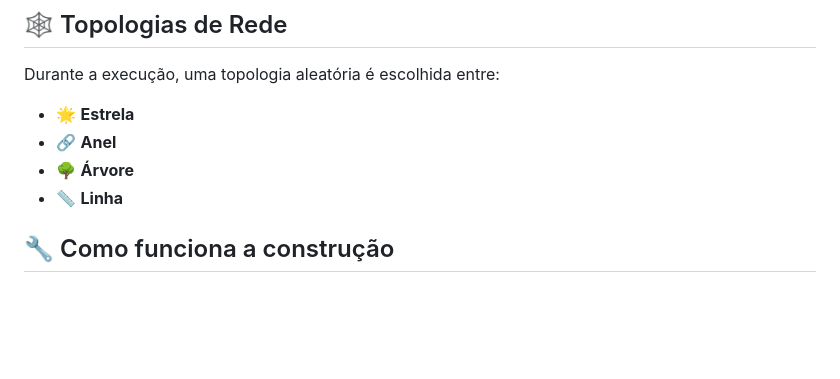
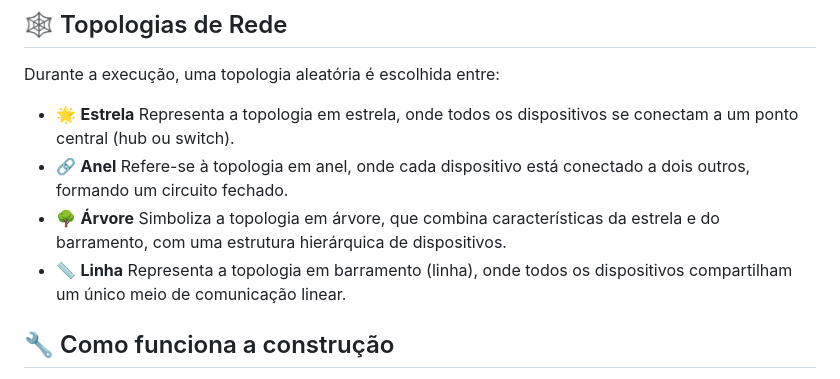
Before and after one commit to DanielRodri87/link_state_network, a Markdown page: README.md, the part around the change. GitHub-like rendering; blank space fills up the shorter version.

Commit message:
Update README to provide detailed descriptions for network topologies

```diff
--- a/README.md
+++ b/README.md
@@ -84,10 +84,10 @@ UDP é amplamente utilizado em:
 
 Durante a execução, uma topologia aleatória é escolhida entre:
 
-- 🌟 **Estrela**
-- 🔗 **Anel**
-- 🌳 **Árvore**
-- 📏 **Linha**
+- 🌟 **Estrela** Representa a topologia em estrela, onde todos os dispositivos se conectam a um ponto central (hub ou switch).
+- 🔗 **Anel** Refere-se à topologia em anel, onde cada dispositivo está conectado a dois outros, formando um circuito fechado.
+- 🌳 **Árvore** Simboliza a topologia em árvore, que combina características da estrela e do barramento, com uma estrutura hierárquica de dispositivos.
+- 📏 **Linha** Representa a topologia em barramento (linha), onde todos os dispositivos compartilham um único meio de comunicação linear.
 
 ## 🔧 Como funciona a construção
 
```
